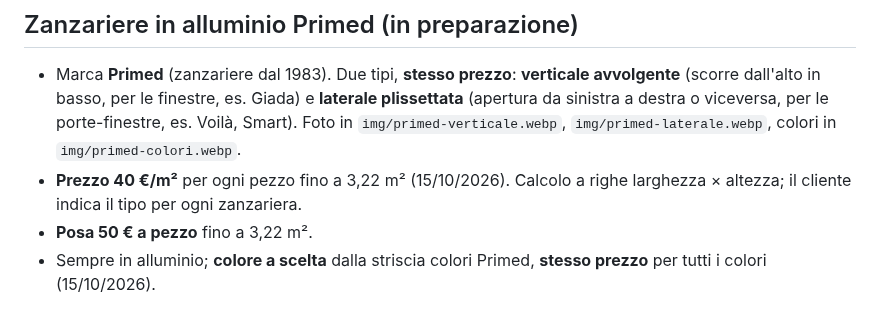
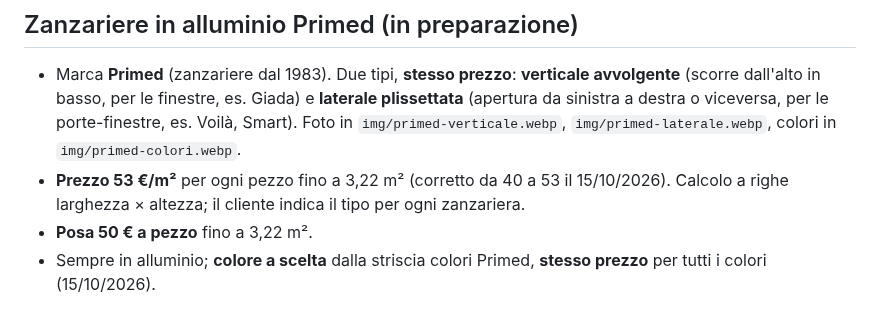
Before and after one commit to mdedilgroupsrls-png/mdedilgroup-sito, a Markdown page: progetto/listino-prezzi.md, the part around the change. Rendered like a GitHub page.

Commit message:
Zanzariere: prezzo 53 €/m²
Co-Authored-By: Claude Opus 5.5 <noreply@anthropic.com>
Claude-Session: https://claude.ai/code/session_016fGaqrK8gfbW5DCG9AnjNd

```diff
--- a/progetto/listino-prezzi.md
+++ b/progetto/listino-prezzi.md
@@ -102,6 +102,6 @@ Regole decise da Eugenio:
 
 ## Zanzariere in alluminio Primed (in preparazione)
 - Marca **Primed** (zanzariere dal 1983). Due tipi, **stesso prezzo**: **verticale avvolgente** (scorre dall'alto in basso, per le finestre, es. Giada) e **laterale plissettata** (apertura da sinistra a destra o viceversa, per le porte-finestre, es. Voilà, Smart). Foto in `img/primed-verticale.webp`, `img/primed-laterale.webp`, colori in `img/primed-colori.webp`.
-- **Prezzo 40 €/m²** per ogni pezzo fino a 3,22 m² (15/10/2026). Calcolo a righe larghezza × altezza; il cliente indica il tipo per ogni zanzariera.
+- **Prezzo 53 €/m²** per ogni pezzo fino a 3,22 m² (corretto da 40 a 53 il 15/10/2026). Calcolo a righe larghezza × altezza; il cliente indica il tipo per ogni zanzariera.
 - **Posa 50 € a pezzo** fino a 3,22 m².
 - Sempre in alluminio; **colore a scelta** dalla striscia colori Primed, **stesso prezzo** per tutti i colori (15/10/2026).
```
